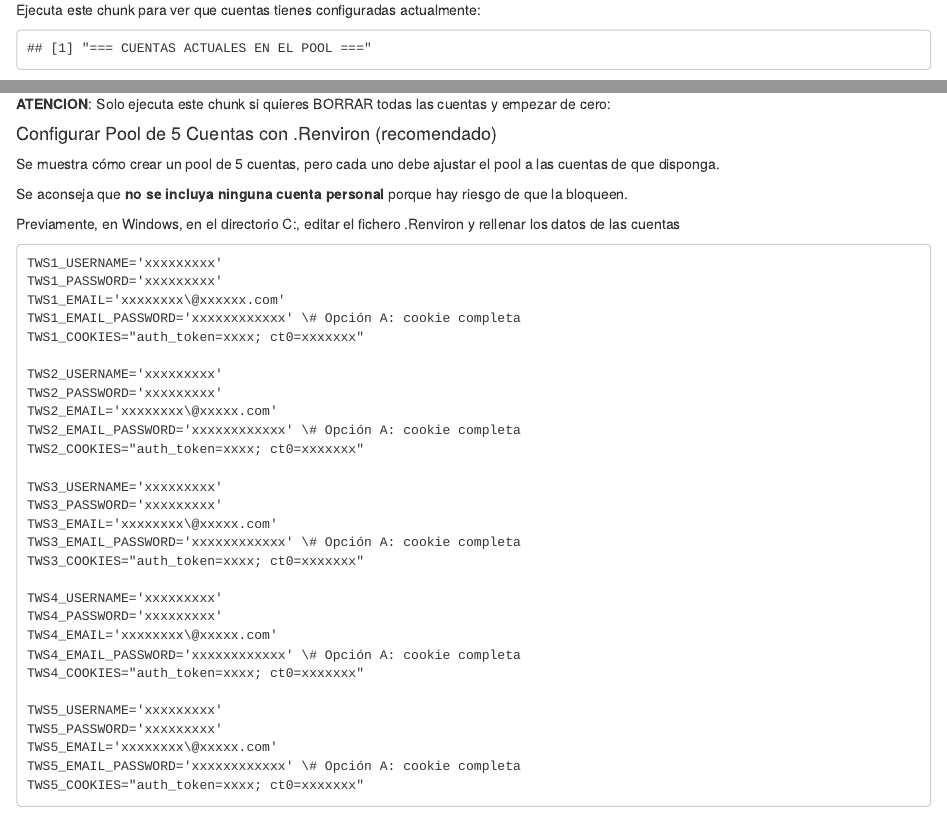
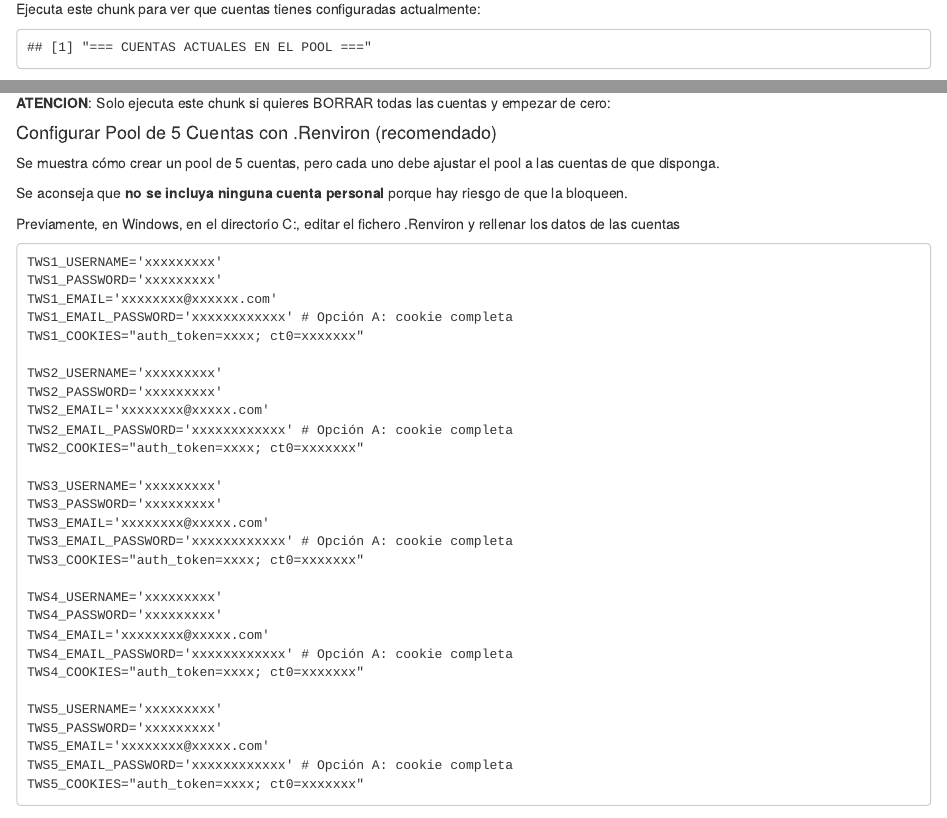
Before and after one commit to congosto/twscrapeR_notebook, an R Markdown document (notebooks/twscrapeR_cfg.Rmd): the page in a window 1100 px wide, from 910 px down before the commit and from 940 px down after it, so that both start at the same text, and a second part further down, joined at a grey line. Rendered offline with R 4.5, knitr and Pandoc, with nearby package versions; some code elsewhere in the file could not run offline.

Commit message:
Profile format corrected

````diff
--- a/notebooks/twscrapeR_cfg.Rmd
+++ b/notebooks/twscrapeR_cfg.Rmd
@@ -155,32 +155,32 @@ editar el fichero .Renviron y rellenar los datos de las cuentas
 ```
 TWS1_USERNAME='xxxxxxxxx'
 TWS1_PASSWORD='xxxxxxxxx'
-TWS1_EMAIL='xxxxxxxx\@xxxxxx.com'
-TWS1_EMAIL_PASSWORD='xxxxxxxxxxxx' \# Opción A: cookie completa
+TWS1_EMAIL='xxxxxxxx@xxxxxx.com'
+TWS1_EMAIL_PASSWORD='xxxxxxxxxxxx' # Opción A: cookie completa
 TWS1_COOKIES="auth_token=xxxx; ct0=xxxxxxx"
 
 TWS2_USERNAME='xxxxxxxxx'
 TWS2_PASSWORD='xxxxxxxxx'
-TWS2_EMAIL='xxxxxxxx\@xxxxx.com'
-TWS2_EMAIL_PASSWORD='xxxxxxxxxxxx' \# Opción A: cookie completa
+TWS2_EMAIL='xxxxxxxx@xxxxx.com'
+TWS2_EMAIL_PASSWORD='xxxxxxxxxxxx' # Opción A: cookie completa
 TWS2_COOKIES="auth_token=xxxx; ct0=xxxxxxx"
 
 TWS3_USERNAME='xxxxxxxxx'
 TWS3_PASSWORD='xxxxxxxxx'
-TWS3_EMAIL='xxxxxxxx\@xxxxx.com'
-TWS3_EMAIL_PASSWORD='xxxxxxxxxxxx' \# Opción A: cookie completa
+TWS3_EMAIL='xxxxxxxx@xxxxx.com'
+TWS3_EMAIL_PASSWORD='xxxxxxxxxxxx' # Opción A: cookie completa
 TWS3_COOKIES="auth_token=xxxx; ct0=xxxxxxx"
 
 TWS4_USERNAME='xxxxxxxxx'
 TWS4_PASSWORD='xxxxxxxxx'
-TWS4_EMAIL='xxxxxxxx\@xxxxx.com'
-TWS4_EMAIL_PASSWORD='xxxxxxxxxxxx' \# Opción A: cookie completa
+TWS4_EMAIL='xxxxxxxx@xxxxx.com'
+TWS4_EMAIL_PASSWORD='xxxxxxxxxxxx' # Opción A: cookie completa
 TWS4_COOKIES="auth_token=xxxx; ct0=xxxxxxx"
 
 TWS5_USERNAME='xxxxxxxxx'
 TWS5_PASSWORD='xxxxxxxxx'
-TWS5_EMAIL='xxxxxxxx\@xxxxx.com'
-TWS5_EMAIL_PASSWORD='xxxxxxxxxxxx' \# Opción A: cookie completa
+TWS5_EMAIL='xxxxxxxx@xxxxx.com'
+TWS5_EMAIL_PASSWORD='xxxxxxxxxxxx' # Opción A: cookie completa
 TWS5_COOKIES="auth_token=xxxx; ct0=xxxxxxx"
 ```
 
````
Also changed, not shown: notebooks/twscrapeR_cfg.Rmd (4 more changed lines).
